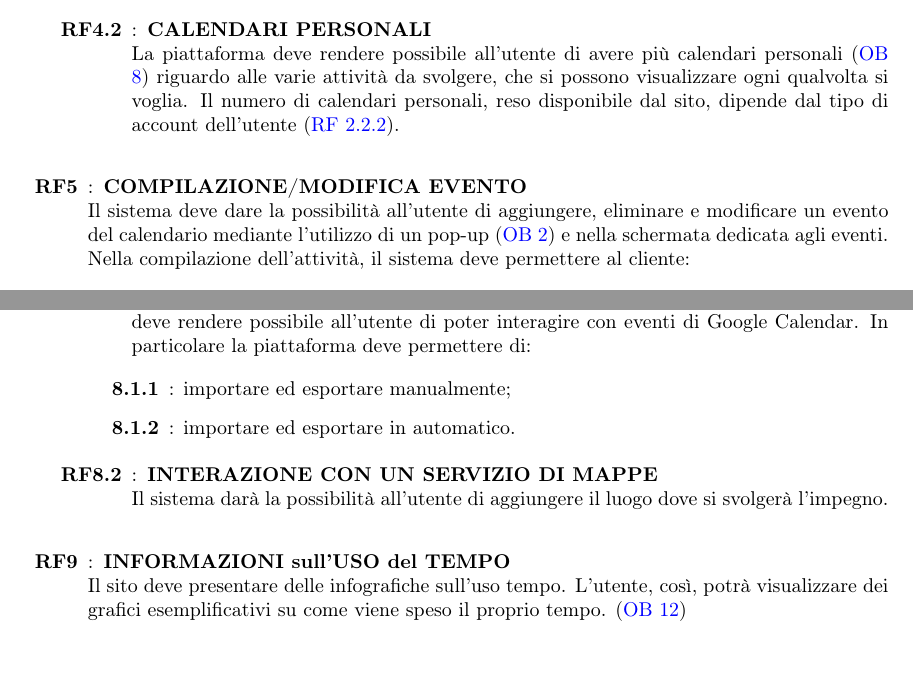
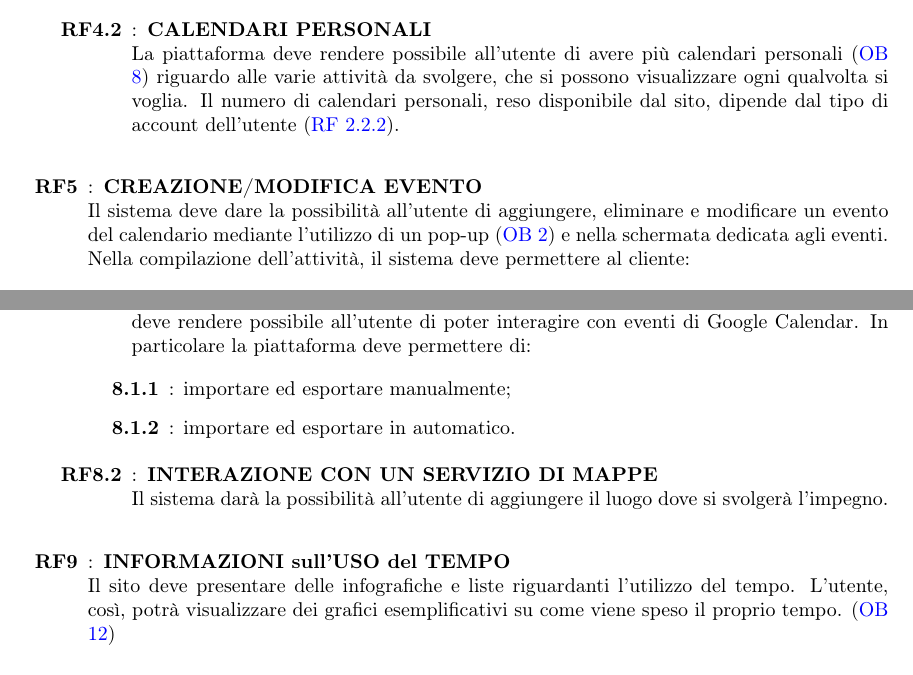
Before and after one commit to Life-planner/Documentazione, a LaTeX document (D1/D1.tex, which reads D1/RequisitiFunzionali.tex): two parts of pages 6 and 7 of 24, joined at a grey line, cut so that both start at the same text. Compiled offline with pdfLaTeX.

Commit message:
docs: alcune piccole modifiche

```diff
--- a/D1/RequisitiFunzionali.tex
+++ b/D1/RequisitiFunzionali.tex
@@ -53,7 +53,7 @@ Nel seguente capitolo verranno presentati i requisiti funzionali (RF) del sistem
 		\elemento [CALENDARI PERSONALI] {rf:4.2} La piattaforma deve rendere possibile all’utente di avere più calendari personali (\ref{ob:8}) riguardo alle varie attività da svolgere, che si possono visualizzare ogni qualvolta si voglia. Il numero di calendari personali, reso disponibile dal sito, dipende dal tipo di account dell’utente (\ref{rf:2.2.2}).
 	\end{listaPersonale2}
 
-	\elemento[COMPILAZIONE/MODIFICA EVENTO]{rf:5} Il sistema deve dare la possibilità all'utente di aggiungere, eliminare e modificare un evento del calendario mediante l'utilizzo di un pop-up (\ref{ob:2}) e nella schermata dedicata agli eventi. Nella compilazione dell'attività, il sistema deve permettere al cliente:
+	\elemento[CREAZIONE/MODIFICA EVENTO]{rf:5} Il sistema deve dare la possibilità all'utente di aggiungere, eliminare e modificare un evento del calendario mediante l'utilizzo di un pop-up (\ref{ob:2}) e nella schermata dedicata agli eventi. Nella compilazione dell'attività, il sistema deve permettere al cliente:
 	\begin{listaPersonale2}{}
 		\elemento{rf:5.1} d'imporre restrizioni, ovvero definire ora e giorno dell'attività da svolgere o define una scadenza,deadline;
 		\elemento{rf:5.2} impostare la priorità dell'impegno;
@@ -87,7 +87,7 @@ Nel seguente capitolo verranno presentati i requisiti funzionali (RF) del sistem
 		\elemento[INTERAZIONE CON UN SERVIZIO DI MAPPE]{rf:8.2} Il sistema darà la possibilità all'utente di aggiungere il luogo dove si svolgerà l'impegno.
 	\end{listaPersonale2}
 
-	\elemento[INFORMAZIONI sull'USO del TEMPO]{rf:9} Il sito deve presentare delle infografiche sull'uso tempo. L'utente, così, potrà visualizzare dei grafici esemplificativi su come viene speso il proprio tempo. (\ref{ob:12})
+	\elemento[INFORMAZIONI sull'USO del TEMPO]{rf:9} Il sito deve presentare delle infografiche e liste riguardanti l'utilizzo del tempo. L'utente, così, potrà visualizzare dei grafici esemplificativi su come viene speso il proprio tempo. (\ref{ob:12})
 
 	\elemento[RIORGANIZZAZIONE DI ATTIVITA']{rf:10} Il sistema deve riorganizzare automaticamente il calendario in caso di ritardi (\ref{ob:3}). Sarà data la possibilità all'utente di notificare il sistema di ritardi e il sito dovrà ripianificare il calendario, sempre secondo le regole descritte nel \ref{rf:6}.
 
```
